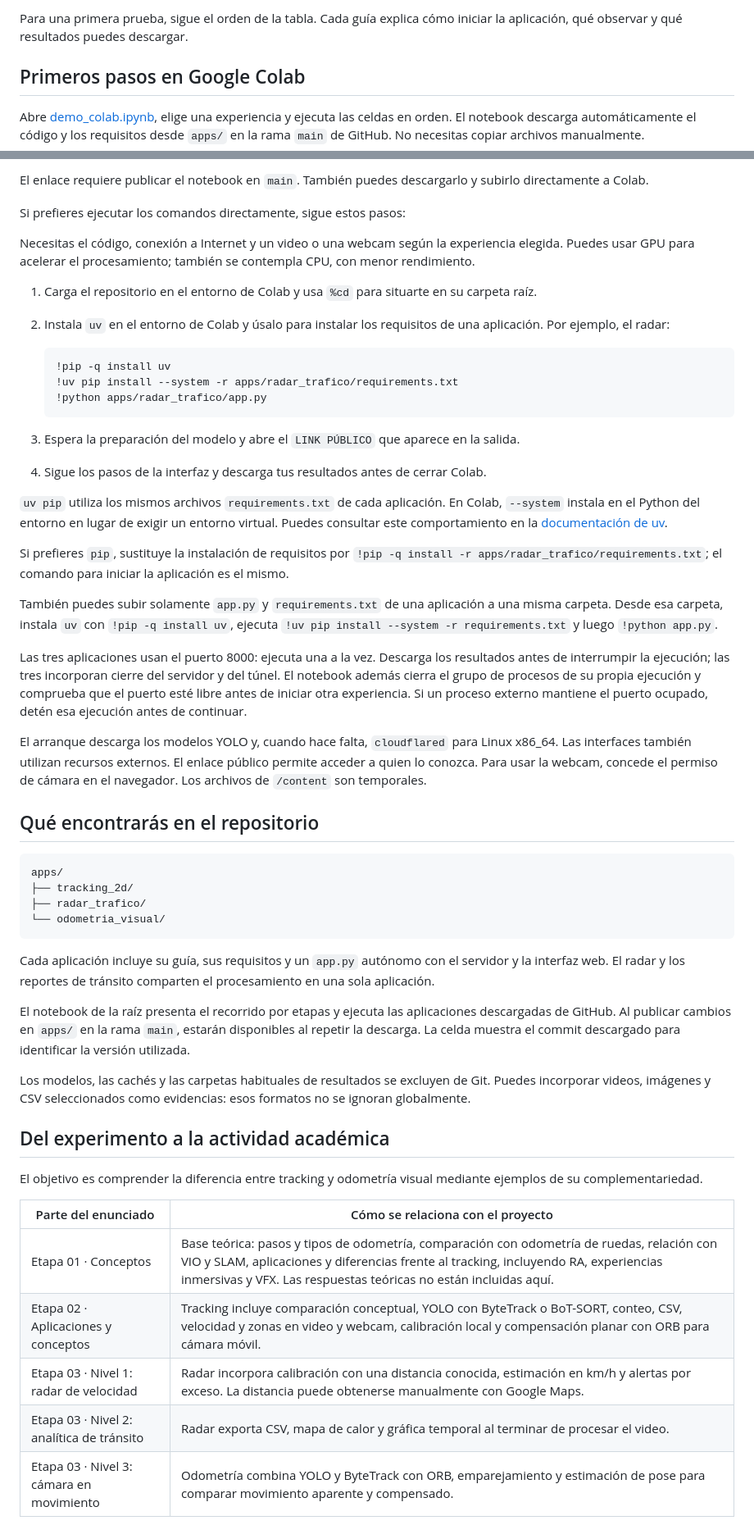
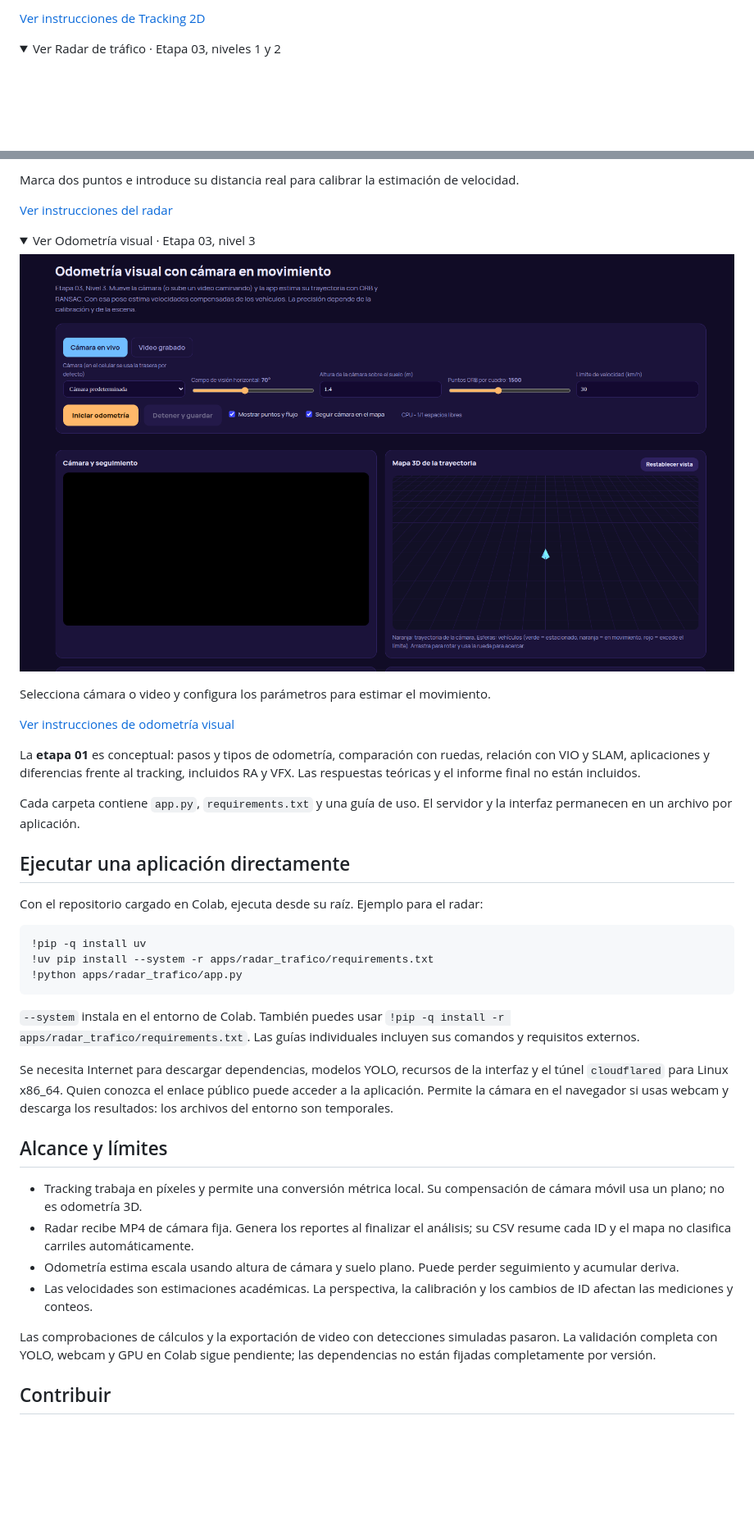
Before and after one commit to elisbanpaco/tracking-y-odometria-visual, a Markdown page: README.md, 2 parts joined by grey strips. Shown at 82% size. Rendered like a GitHub page; folded sections open; blank space fills up the shorter version.

````diff
--- a/README.md
+++ b/README.md
@@ -24,7 +42,8 @@ Con una cámara fija, el desplazamiento de un auto en la imagen puede servir par
 
-Para una primera prueba, sigue el orden de la tabla. Cada guía explica cómo iniciar la aplicación, qué observar y qué resultados puedes descargar.
+[Ver instrucciones de Tracking 2D](apps/tracking_2d/README.md)
 
-## Primeros pasos en Google Colab
+</details>
 
-Abre [demo_colab.ipynb](demo_colab.ipynb), elige una experiencia y ejecuta las celdas en orden. El notebook descarga automáticamente el código y los requisitos desde `apps/` en la rama `main` de GitHub. No necesitas copiar archivos manualmente.
+<details>
+<summary>Ver Radar de tráfico · Etapa 03, niveles 1 y 2</summary>
 
@@ -32,56 +51,47 @@ Abre [demo_colab.ipynb](demo_colab.ipynb), elige una experiencia y ejecuta las c
 
-El enlace requiere publicar el notebook en `main`. También puedes descargarlo y subirlo directamente a Colab.
+Marca dos puntos e introduce su distancia real para calibrar la estimación de velocidad.
 
-Si prefieres ejecutar los comandos directamente, sigue estos pasos:
+[Ver instrucciones del radar](apps/radar_trafico/README.md)
 
-Necesitas el código, conexión a Internet y un video o una webcam según la experiencia elegida. Puedes usar GPU para acelerar el procesamiento; también se contempla CPU, con menor rendimiento.
+</details>
 
-1. Carga el repositorio en el entorno de Colab y usa `%cd` para situarte en su carpeta raíz.
-2. Instala `uv` en el entorno de Colab y úsalo para instalar los requisitos de una aplicación. Por ejemplo, el radar:
+<details>
+<summary>Ver Odometría visual · Etapa 03, nivel 3</summary>
 
-   ```python
-   !pip -q install uv
-   !uv pip install --system -r apps/radar_trafico/requirements.txt
-   !python apps/radar_trafico/app.py
-   ```
+![Configuración de cámara y vista inicial de la trayectoria de odometría visual](assets/odometria-visual-interfaz.png)
 
-3. Espera la preparación del modelo y abre el `LINK PÚBLICO` que aparece en la salida.
-4. Sigue los pasos de la interfaz y descarga tus resultados antes de cerrar Colab.
+Selecciona cámara o video y configura los parámetros para estimar el movimiento.
 
-`uv pip` utiliza los mismos archivos `requirements.txt` de cada aplicación. En Colab, `--system` instala en el Python del entorno en lugar de exigir un entorno virtual. Puedes consultar este comportamiento en la [documentación de uv](https://docs.astral.sh/uv/pip/environments/).
+[Ver instrucciones de odometría visual](apps/odometria_visual/README.md)
 
-Si prefieres `pip`, sustituye la instalación de requisitos por `!pip -q install -r apps/radar_trafico/requirements.txt`; el comando para iniciar la aplicación es el mismo.
+</details>
 
-También puedes subir solamente `app.py` y `requirements.txt` de una aplicación a una misma carpeta. Desde esa carpeta, instala `uv` con `!pip -q install uv`, ejecuta `!uv pip install --system -r requirements.txt` y luego `!python app.py`.
+La **etapa 01** es conceptual: pasos y tipos de odometría, comparación con ruedas, relación con VIO y SLAM, aplicaciones y diferencias frente al tracking, incluidos RA y VFX. Las respuestas teóricas y el informe final no están incluidos.
 
-Las tres aplicaciones usan el puerto 8000: ejecuta una a la vez. Descarga los resultados antes de interrumpir la ejecución; las tres incorporan cierre del servidor y del túnel. El notebook además cierra el grupo de procesos de su propia ejecución y comprueba que el puerto esté libre antes de iniciar otra experiencia. Si un proceso externo mantiene el puerto ocupado, detén esa ejecución antes de continuar.
+Cada carpeta contiene `app.py`, `requirements.txt` y una guía de uso. El servidor y la interfaz permanecen en un archivo por aplicación.
 
-El arranque descarga los modelos YOLO y, cuando hace falta, `cloudflared` para Linux x86_64. Las interfaces también utilizan recursos externos. El enlace público permite acceder a quien lo conozca. Para usar la webcam, concede el permiso de cámara en el navegador. Los archivos de `/content` son temporales.
+## Ejecutar una aplicación directamente
 
-## Qué encontrarás en el repositorio
+Con el repositorio cargado en Colab, ejecuta desde su raíz. Ejemplo para el radar:
 
-```text
-apps/
-├── tracking_2d/
-├── radar_trafico/
-└── odometria_visual/
+```python
+!pip -q install uv
+!uv pip install --system -r apps/radar_trafico/requirements.txt
+!python apps/radar_trafico/app.py
 ```
 
-Cada aplicación incluye su guía, sus requisitos y un `app.py` autónomo con el servidor y la interfaz web. El radar y los reportes de tránsito comparten el procesamiento en una sola aplicación.
+`--system` instala en el entorno de Colab. También puedes usar `!pip -q install -r apps/radar_trafico/requirements.txt`. Las guías individuales incluyen sus comandos y requisitos externos.
 
-El notebook de la raíz presenta el recorrido por etapas y ejecuta las aplicaciones descargadas de GitHub. Al publicar cambios en `apps/` en la rama `main`, estarán disponibles al repetir la descarga. La celda muestra el commit descargado para identificar la versión utilizada.
+Se necesita Internet para descargar dependencias, modelos YOLO, recursos de la interfaz y el túnel `cloudflared` para Linux x86_64. Quien conozca el enlace público puede acceder a la aplicación. Permite la cámara en el navegador si usas webcam y descarga los resultados: los archivos del entorno son temporales.
 
-Los modelos, las cachés y las carpetas habituales de resultados se excluyen de Git. Puedes incorporar videos, imágenes y CSV seleccionados como evidencias: esos formatos no se ignoran globalmente.
+## Alcance y límites
 
-## Del experimento a la actividad académica
+- Tracking trabaja en píxeles y permite una conversión métrica local. Su compensación de cámara móvil usa un plano; no es odometría 3D.
+- Radar recibe MP4 de cámara fija. Genera los reportes al finalizar el análisis; su CSV resume cada ID y el mapa no clasifica carriles automáticamente.
+- Odometría estima escala usando altura de cámara y suelo plano. Puede perder seguimiento y acumular deriva.
+- Las velocidades son estimaciones académicas. La perspectiva, la calibración y los cambios de ID afectan las mediciones y conteos.
 
-El objetivo es comprender la diferencia entre tracking y odometría visual mediante ejemplos de su complementariedad.
+Las comprobaciones de cálculos y la exportación de video con detecciones simuladas pasaron. La validación completa con YOLO, webcam y GPU en Colab sigue pendiente; las dependencias no están fijadas completamente por versión.
 
-| Parte del enunciado | Cómo se relaciona con el proyecto |
-| --- | --- |
-| Etapa 01 · Conceptos | Base teórica: pasos y tipos de odometría, comparación con odometría de ruedas, relación con VIO y SLAM, aplicaciones y diferencias frente al tracking, incluyendo RA, experiencias inmersivas y VFX. Las respuestas teóricas no están incluidas aquí. |
-| Etapa 02 · Aplicaciones y conceptos | Tracking incluye comparación conceptual, YOLO con ByteTrack o BoT-SORT, conteo, CSV, velocidad y zonas en video y webcam, calibración local y compensación planar con ORB para cámara móvil. |
-| Etapa 03 · Nivel 1: radar de velocidad | Radar incorpora calibración con una distancia conocida, estimación en km/h y alertas por exceso. La distancia puede obtenerse manualmente con Google Maps. |
-| Etapa 03 · Nivel 2: analítica de tránsito | Radar exporta CSV, mapa de calor y gráfica temporal al terminar de procesar el video. |
-| Etapa 03 · Nivel 3: cámara en movimiento | Odometría combina YOLO y ByteTrack con ORB, emparejamiento y estimación de pose para comparar movimiento aparente y compensado. |
+## Contribuir
 
````
Also changed, not shown: other parts of README.md (+34 -32 lines), assets/colab-seleccion-experiencia.png (added).
